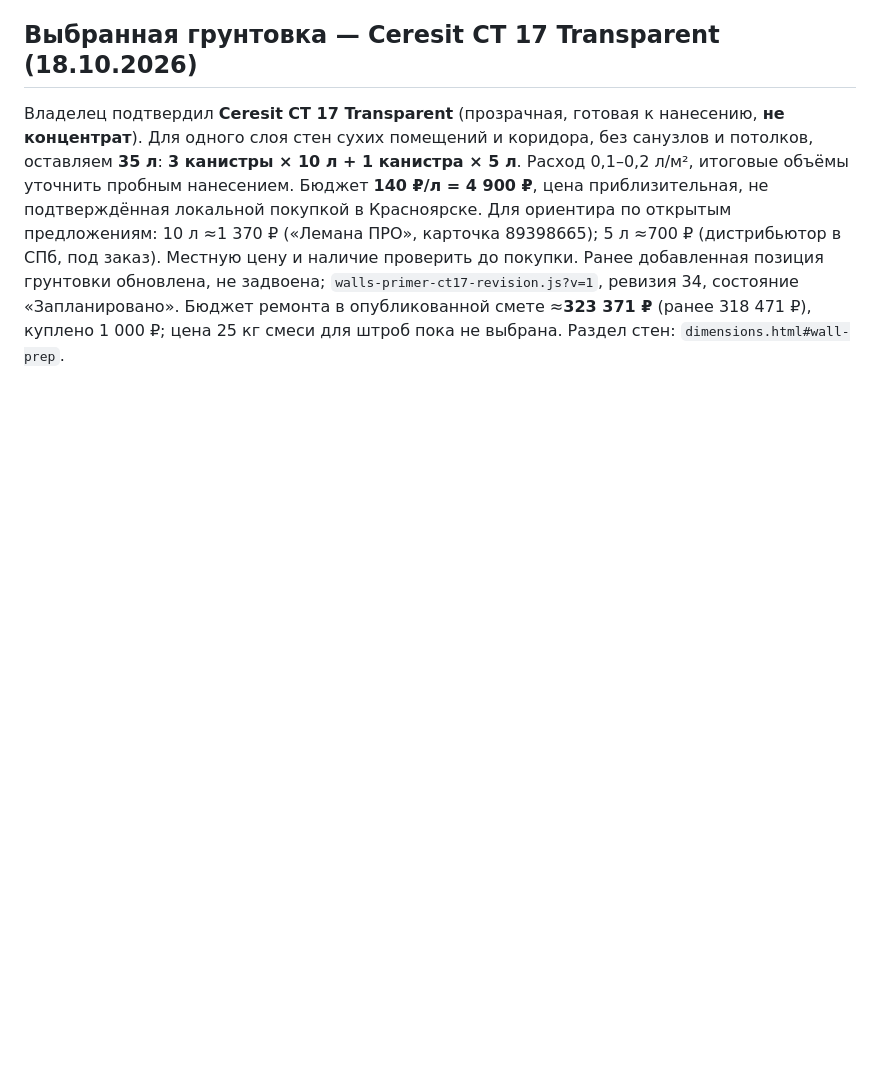
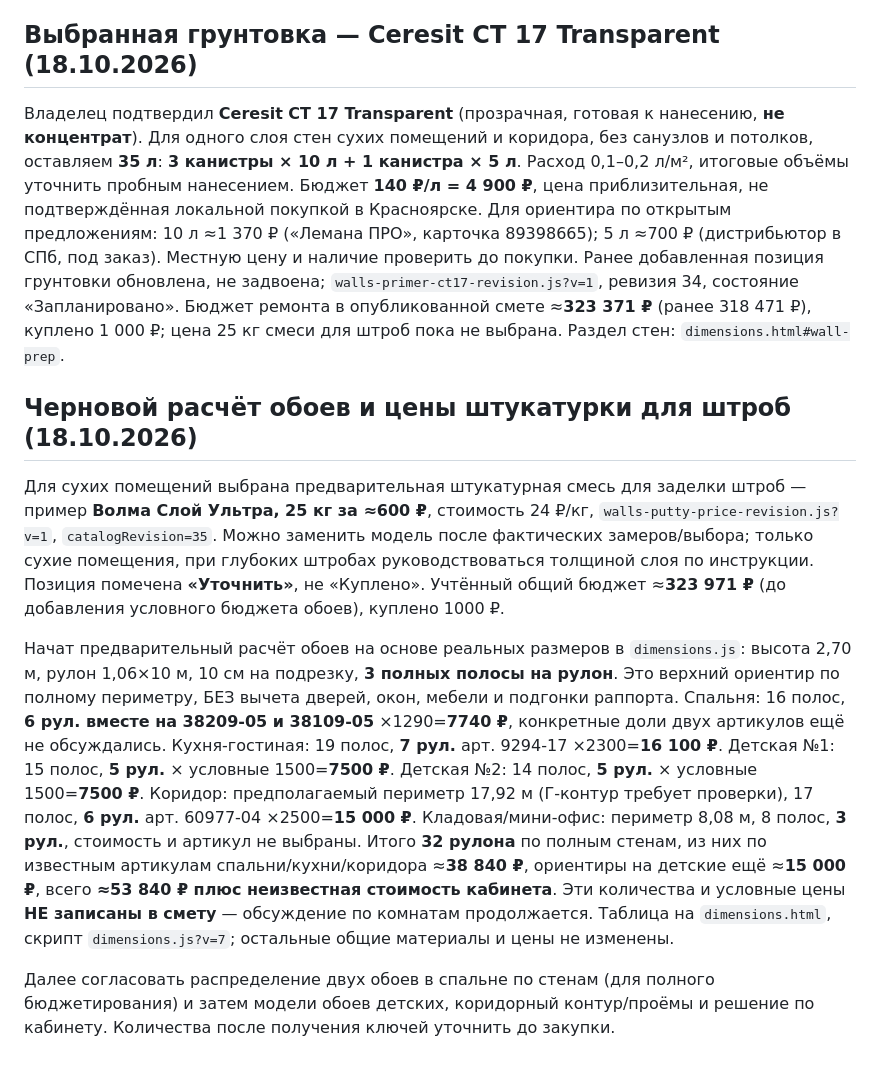
Before and after one commit to Jealfe/remont_haty, a Markdown page: README.md, the part around the change. Rendered like a GitHub page; blank space fills up the shorter version.

Commit message:
Зафиксировать черновые количества обоев по шести помещениям и бюджет штукатурки 25 кг

```diff
--- a/README.md
+++ b/README.md
@@ -336,3 +336,12 @@ GitHub Pages: Settings → Pages → Deploy from a branch → `main` → `/ (roo
 ## Выбранная грунтовка — Ceresit CT 17 Transparent (18.10.2026)
 
 Владелец подтвердил **Ceresit CT 17 Transparent** (прозрачная, готовая к нанесению, **не концентрат**). Для одного слоя стен сухих помещений и коридора, без санузлов и потолков, оставляем **35 л**: **3 канистры × 10 л + 1 канистра × 5 л**. Расход 0,1–0,2 л/м², итоговые объёмы уточнить пробным нанесением. Бюджет **140 ₽/л = 4 900 ₽**, цена приблизительная, не подтверждённая локальной покупкой в Красноярске. Для ориентира по открытым предложениям: 10 л ≈1 370 ₽ («Лемана ПРО», карточка 89398665); 5 л ≈700 ₽ (дистрибьютор в СПб, под заказ). Местную цену и наличие проверить до покупки. Ранее добавленная позиция грунтовки обновлена, не задвоена; `walls-primer-ct17-revision.js?v=1`, ревизия 34, состояние «Запланировано». Бюджет ремонта в опубликованной смете ≈**323 371 ₽** (ранее 318 471 ₽), куплено 1 000 ₽; цена 25 кг смеси для штроб пока не выбрана. Раздел стен: `dimensions.html#wall-prep`.
+
+
+## Черновой расчёт обоев и цены штукатурки для штроб (18.10.2026)
+
+Для сухих помещений выбрана предварительная штукатурная смесь для заделки штроб — пример **Волма Слой Ультра, 25 кг за ≈600 ₽**, стоимость 24 ₽/кг, `walls-putty-price-revision.js?v=1`, `catalogRevision=35`. Можно заменить модель после фактических замеров/выбора; только сухие помещения, при глубоких штробах руководствоваться толщиной слоя по инструкции. Позиция помечена **«Уточнить»**, не «Куплено». Учтённый общий бюджет ≈**323 971 ₽** (до добавления условного бюджета обоев), куплено 1000 ₽.
+
+Начат предварительный расчёт обоев на основе реальных размеров в `dimensions.js`: высота 2,70 м, рулон 1,06×10 м, 10 см на подрезку, **3 полных полосы на рулон**. Это верхний ориентир по полному периметру, БЕЗ вычета дверей, окон, мебели и подгонки раппорта. Спальня: 16 полос, **6 рул. вместе на 38209-05 и 38109-05** ×1290=**7740 ₽**, конкретные доли двух артикулов ещё не обсуждались. Кухня-гостиная: 19 полос, **7 рул.** арт. 9294-17 ×2300=**16 100 ₽**. Детская №1: 15 полос, **5 рул.** × условные 1500=**7500 ₽**. Детская №2: 14 полос, **5 рул.** × условные 1500=**7500 ₽**. Коридор: предполагаемый периметр 17,92 м (Г-контур требует проверки), 17 полос, **6 рул.** арт. 60977-04 ×2500=**15 000 ₽**. Кладовая/мини-офис: периметр 8,08 м, 8 полос, **3 рул.**, стоимость и артикул не выбраны. Итого **32 рулона** по полным стенам, из них по известным артикулам спальни/кухни/коридора ≈**38 840 ₽**, ориентиры на детские ещё ≈**15 000 ₽**, всего **≈53 840 ₽ плюс неизвестная стоимость кабинета**. Эти количества и условные цены **НЕ записаны в смету** — обсуждение по комнатам продолжается. Таблица на `dimensions.html`, скрипт `dimensions.js?v=7`; остальные общие материалы и цены не изменены.
+
+Далее согласовать распределение двух обоев в спальне по стенам (для полного бюджетирования) и затем модели обоев детских, коридорный контур/проёмы и решение по кабинету. Количества после получения ключей уточнить до закупки.
```
